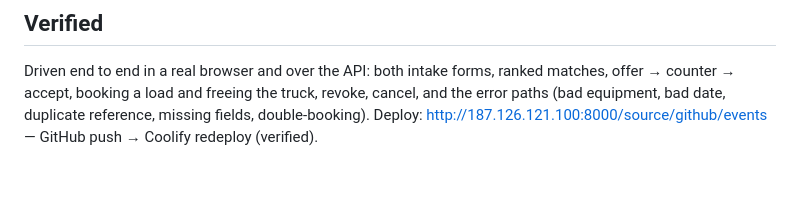
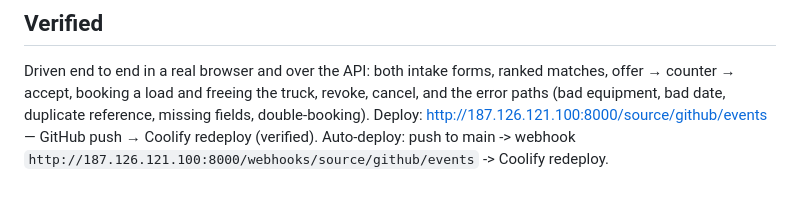
Before and after one commit to iamcoolvivek007/freightmatch, a Markdown page: README.md, the part around the change. Rendered like a GitHub page.

Commit message:
docs: verified deploy webhook url

```diff
--- a/README.md
+++ b/README.md
@@ -71,3 +71,4 @@ Driven end to end in a real browser and over the API: both intake forms, ranked
 counter → accept, booking a load and freeing the truck, revoke, cancel, and the error paths
 (bad equipment, bad date, duplicate reference, missing fields, double-booking).
 Deploy: http://187.126.121.100:8000/source/github/events — GitHub push → Coolify redeploy (verified).
+Auto-deploy: push to main -> webhook `http://187.126.121.100:8000/webhooks/source/github/events` -> Coolify redeploy.
```
